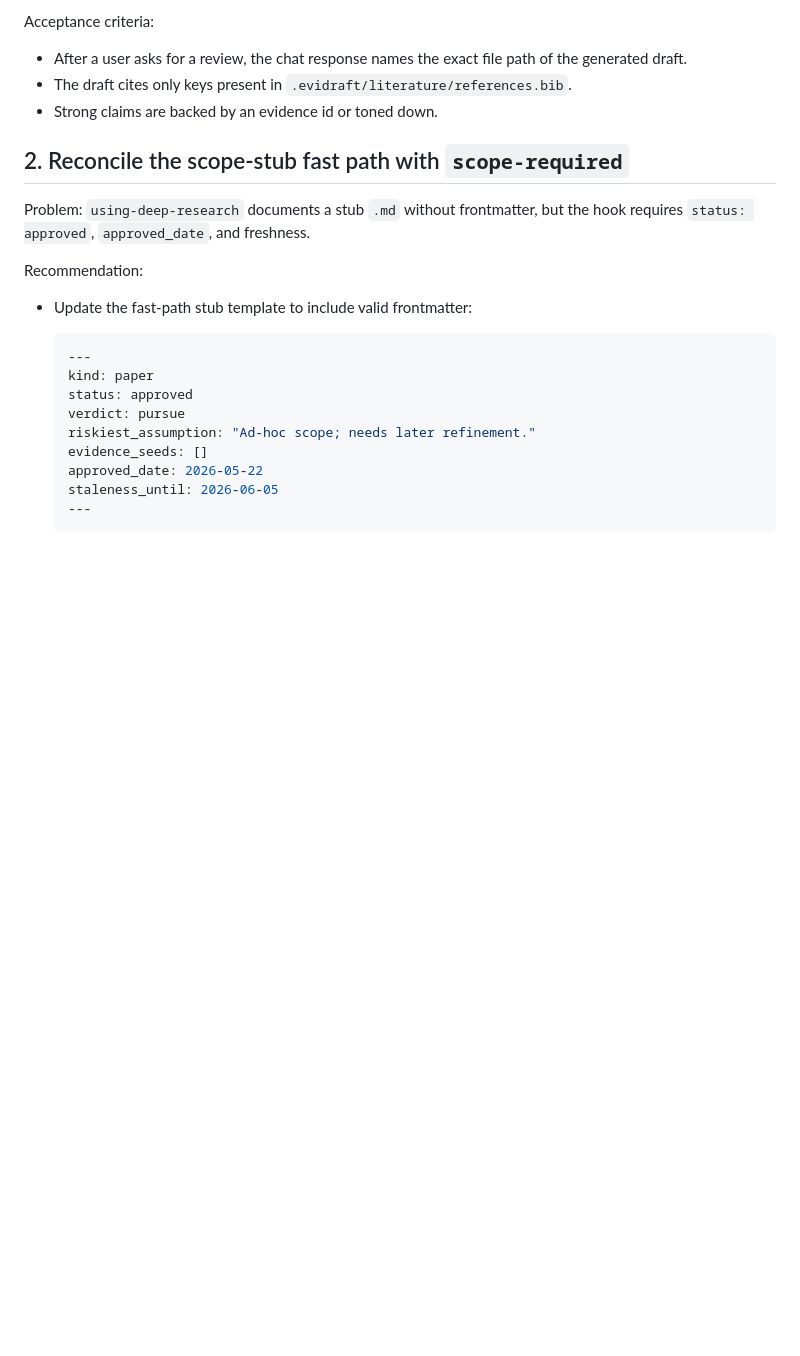
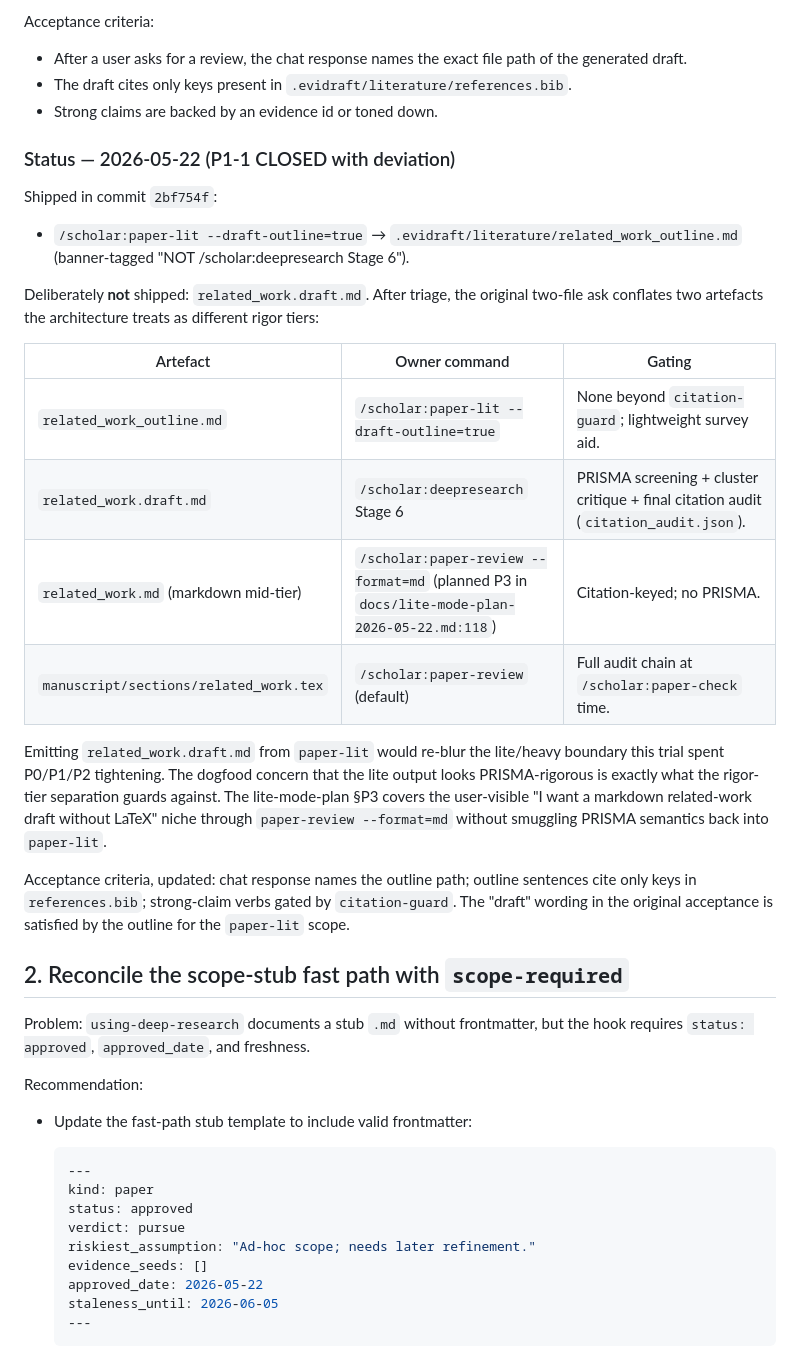
Before and after one commit to zgdd12345/scholar-ip-copilot, a Markdown page: docs/usage-feedback-2026-05-22.md, the part around the change. Drawn GitHub-style; blank space fills up the shorter version.

Commit message:
docs: close P1-1 with deviation note in audit anchor
The trial recommendation asked `/scholar:paper-lit --draft-outline` to
write BOTH `related_work_outline.md` and `related_work.draft.md`.
Commit 2bf754f shipped only the outline; the draft was intentionally
left to `/scholar:deepresearch` Stage 6.

Audit-anchor doc now carries a "Status — 2026-05-22 (P1-1 CLOSED with
deviation)" block under Recommendation §1 that:

- pins the four-tier rigor map (outline / draft / md mid-tier / .tex)
  to the owning commands and their gating;
- explains why emitting `related_work.draft.md` from `paper-lit` would
  re-blur the lite/heavy boundary the P0-P2 fixes spent the trial
  tightening;
- points the markdown mid-tier niche at lite-mode-plan §P3
  (`paper-review --format=md → related_work.md`) so it does not get
  smuggled into `paper-lit`;
- updates the acceptance criteria so future audits compare against the
  shipped shape, not the original two-file ask.

No code change; the artefact-level shape was settled in 2bf754f.

Co-Authored-By: Claude Opus 4.7 (1M context) <noreply@anthropic.com>

```diff
--- a/docs/usage-feedback-2026-05-22.md
+++ b/docs/usage-feedback-2026-05-22.md
@@ -86,6 +86,36 @@ Acceptance criteria:
   the generated draft.
 - The draft cites only keys present in `.evidraft/literature/references.bib`.
 - Strong claims are backed by an evidence id or toned down.
+
+### Status — 2026-05-22 (P1-1 CLOSED with deviation)
+
+Shipped in commit `2bf754f`:
+
+- `/scholar:paper-lit --draft-outline=true` → `.evidraft/literature/related_work_outline.md`
+  (banner-tagged "NOT /scholar:deepresearch Stage 6").
+
+Deliberately **not** shipped: `related_work.draft.md`. After triage, the original
+two-file ask conflates two artefacts the architecture treats as different rigor
+tiers:
+
+| Artefact | Owner command | Gating |
+|---|---|---|
+| `related_work_outline.md` | `/scholar:paper-lit --draft-outline=true` | None beyond `citation-guard`; lightweight survey aid. |
+| `related_work.draft.md` | `/scholar:deepresearch` Stage 6 | PRISMA screening + cluster critique + final citation audit (`citation_audit.json`). |
+| `related_work.md` (markdown mid-tier) | `/scholar:paper-review --format=md` (planned P3 in `docs/lite-mode-plan-2026-05-22.md:118`) | Citation-keyed; no PRISMA. |
+| `manuscript/sections/related_work.tex` | `/scholar:paper-review` (default) | Full audit chain at `/scholar:paper-check` time. |
+
+Emitting `related_work.draft.md` from `paper-lit` would re-blur the lite/heavy
+boundary this trial spent P0/P1/P2 tightening. The dogfood concern that the lite
+output looks PRISMA-rigorous is exactly what the rigor-tier separation guards
+against. The lite-mode-plan §P3 covers the user-visible "I want a markdown
+related-work draft without LaTeX" niche through `paper-review --format=md`
+without smuggling PRISMA semantics back into `paper-lit`.
+
+Acceptance criteria, updated: chat response names the outline path; outline
+sentences cite only keys in `references.bib`; strong-claim verbs gated by
+`citation-guard`. The "draft" wording in the original acceptance is satisfied
+by the outline for the `paper-lit` scope.
 
 ## 2. Reconcile the scope-stub fast path with `scope-required`
 
```
